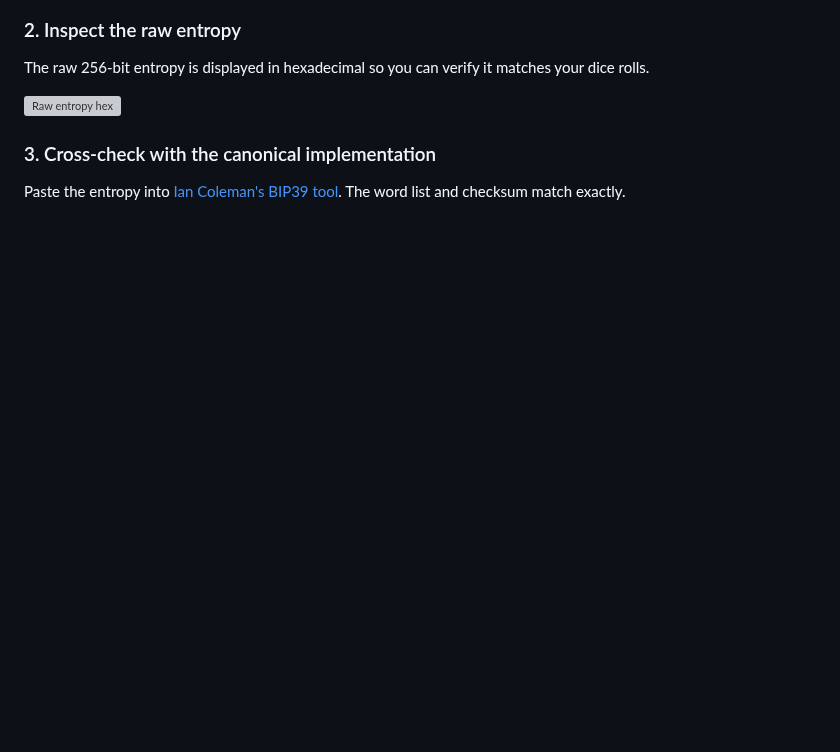
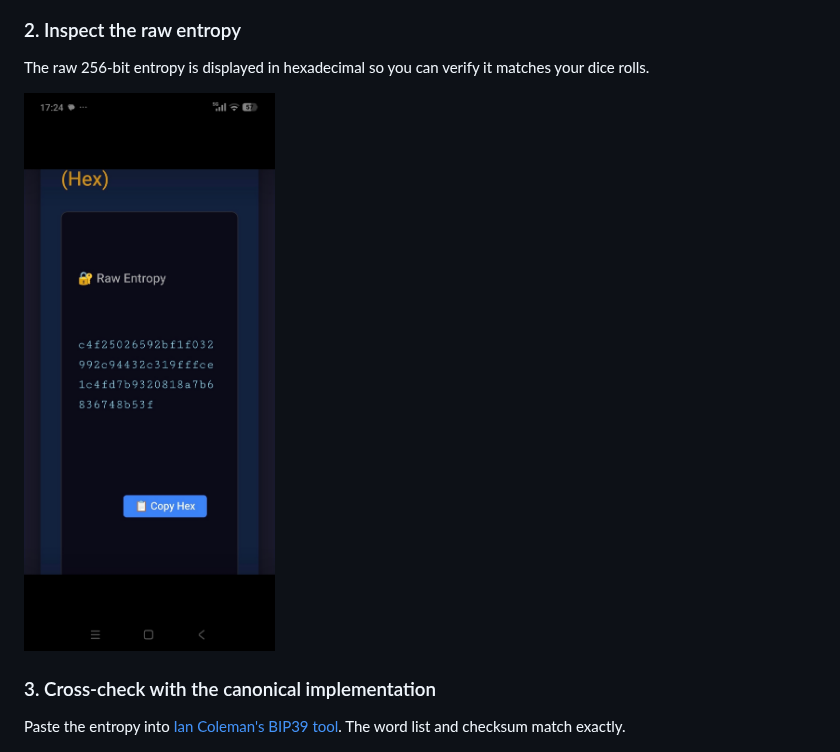
Before and after one commit to IanMcLo/bip-39-dice, a Markdown page: README.md, the part around the change. Rendered like a GitHub page; blank space fills up the shorter version; grey boxes are pictures that could not be loaded.

Commit message:
Change screenshot format from PNG to JPG
Updated image format for raw entropy screenshot in README.

```diff
--- a/README.md
+++ b/README.md
@@ -36,7 +36,7 @@ Roll your dice and enter the results. The tool derives a standard BIP39 word lis
 ### 2. Inspect the raw entropy
 The raw 256-bit entropy is displayed in hexadecimal so you can verify it matches your dice rolls.
 
-![Raw entropy hex](photos/screenshot-entropy.png)
+![Raw entropy hex](photos/screenshot-entropy.jpg)
 
 ### 3. Cross-check with the canonical implementation
 Paste the entropy into [Ian Coleman's BIP39 tool](https://iancoleman.io/bip39/). The word list and checksum match exactly.
```
